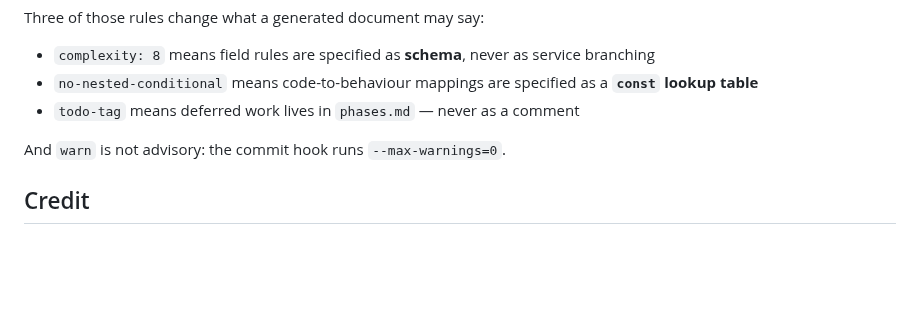
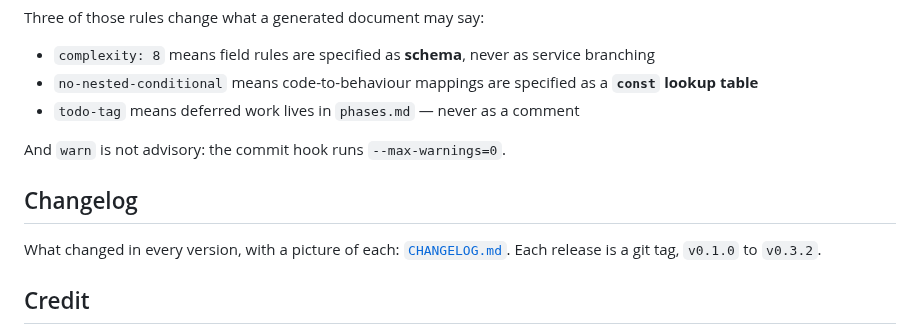
Before and after one commit to meQlause/pspt, a Markdown page: README.md, the part around the change. Rendered like a GitHub page; blank space fills up the shorter version.

```diff
--- a/README.md
+++ b/README.md
@@ -184,6 +184,11 @@ Three of those rules change what a generated document may say:
 
 And `warn` is not advisory: the commit hook runs `--max-warnings=0`.
 
+## Changelog
+
+What changed in every version, with a picture of each:
+[`CHANGELOG.md`](CHANGELOG.md). Each release is a git tag, `v0.1.0` to `v0.3.2`.
+
 ## Credit
 
 Implements the *Rapid Development with SDD + TDD* method. The worked example the
```
Also changed, not shown: CHANGELOG.md (added, +154 -0 lines), releases/v0.1.0.png (added), releases/v0.2.0.png (added), releases/v0.3.0.png (added), releases/v0.3.2.png (added), 4 other files.
